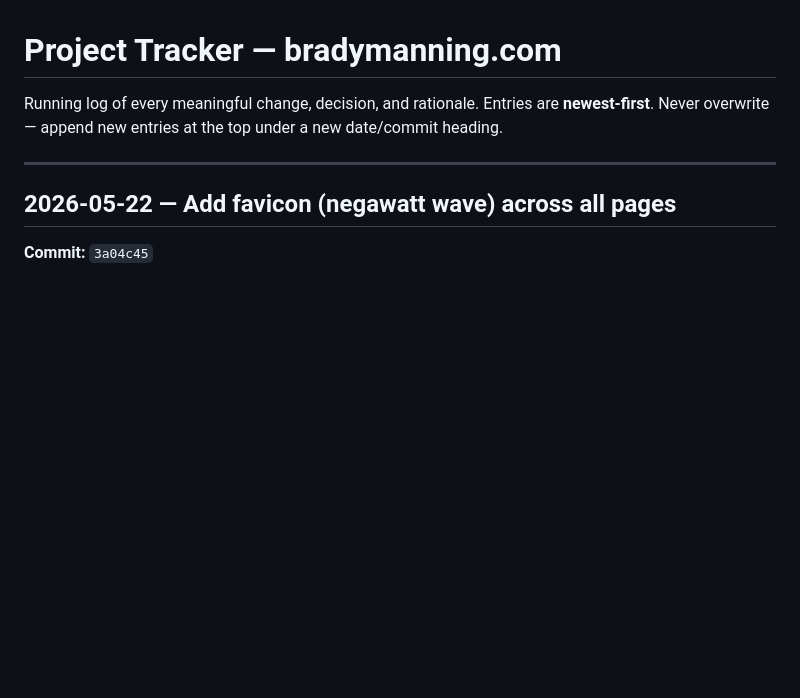
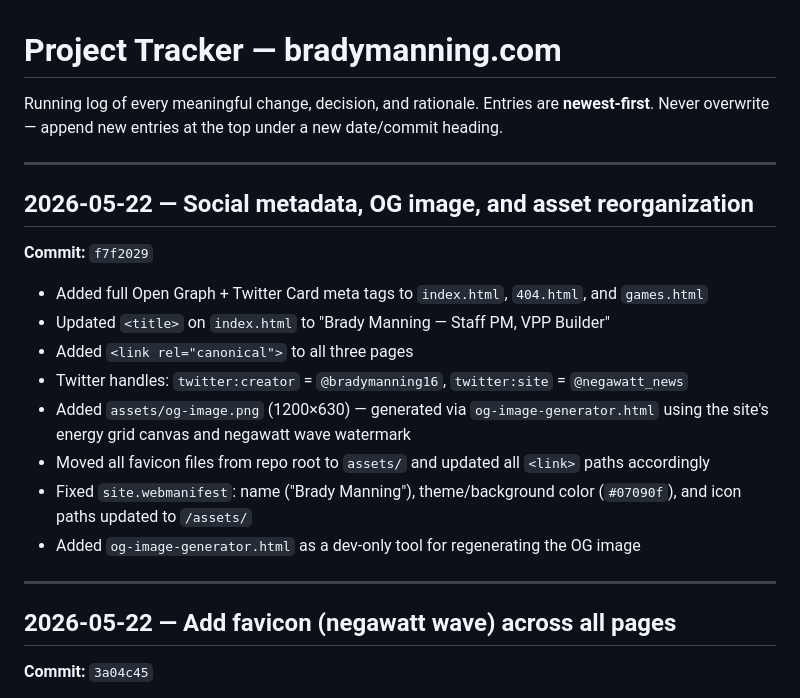
Before and after one commit to bpmanning/bradymanning.com, a Markdown page: PROJECT_TRACKER.md, the part around the change. Drawn GitHub-style; blank space fills up the shorter version.

Commit message:
Update PROJECT_TRACKER.md for f7f2029 (social metadata + OG image)
Co-Authored-By: Claude Sonnet 4.6 <noreply@anthropic.com>

```diff
--- a/PROJECT_TRACKER.md
+++ b/PROJECT_TRACKER.md
@@ -2,6 +2,21 @@
 
 Running log of every meaningful change, decision, and rationale.
 Entries are **newest-first**. Never overwrite — append new entries at the top under a new date/commit heading.
+
+---
+
+## 2026-05-22 — Social metadata, OG image, and asset reorganization
+
+**Commit:** `f7f2029`
+
+- Added full Open Graph + Twitter Card meta tags to `index.html`, `404.html`, and `games.html`
+- Updated `<title>` on `index.html` to "Brady Manning — Staff PM, VPP Builder"
+- Added `<link rel="canonical">` to all three pages
+- Twitter handles: `twitter:creator` = `@bradymanning16`, `twitter:site` = `@negawatt_news`
+- Added `assets/og-image.png` (1200×630) — generated via `og-image-generator.html` using the site's energy grid canvas and negawatt wave watermark
+- Moved all favicon files from repo root to `assets/` and updated all `<link>` paths accordingly
+- Fixed `site.webmanifest`: name ("Brady Manning"), theme/background color (`#07090f`), and icon paths updated to `/assets/`
+- Added `og-image-generator.html` as a dev-only tool for regenerating the OG image
 
 ---
 
```
